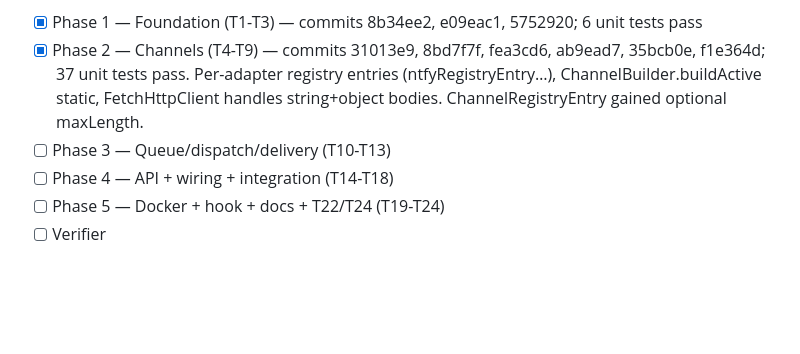
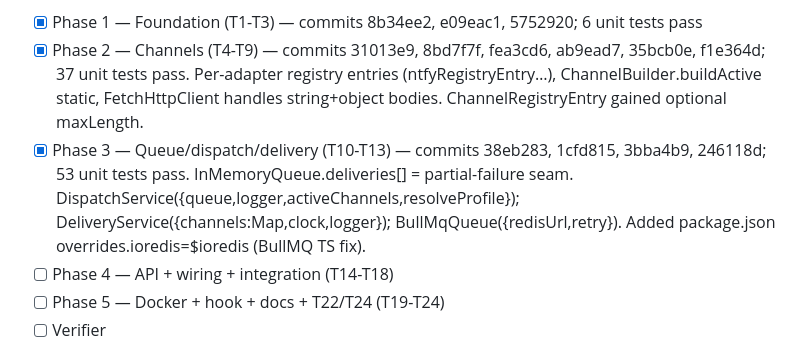
Before and after one commit to richardfcampos/notify-hub, a Markdown page: .specs/STATE.md, the part around the change. GitHub-like rendering; blank space fills up the shorter version.

Commit message:
docs(specs): mark phase 3 complete in state handoff

```diff
--- a/.specs/STATE.md
+++ b/.specs/STATE.md
@@ -32,7 +32,7 @@ Self-hosted, free, multi-channel notification gateway (Docker + Redis queue). To
 **Progress:**
 - [x] Phase 1 — Foundation (T1-T3) — commits 8b34ee2, e09eac1, 5752920; 6 unit tests pass
 - [x] Phase 2 — Channels (T4-T9) — commits 31013e9, 8bd7f7f, fea3cd6, ab9ead7, 35bcb0e, f1e364d; 37 unit tests pass. Per-adapter registry entries (ntfyRegistryEntry…), ChannelBuilder.buildActive static, FetchHttpClient handles string+object bodies. ChannelRegistryEntry gained optional maxLength.
-- [ ] Phase 3 — Queue/dispatch/delivery (T10-T13)
+- [x] Phase 3 — Queue/dispatch/delivery (T10-T13) — commits 38eb283, 1cfd815, 3bba4b9, 246118d; 53 unit tests pass. InMemoryQueue.deliveries[] = partial-failure seam. DispatchService({queue,logger,activeChannels,resolveProfile}); DeliveryService({channels:Map,clock,logger}); BullMqQueue({redisUrl,retry}). Added package.json overrides.ioredis=$ioredis (BullMQ TS fix).
 - [ ] Phase 4 — API + wiring + integration (T14-T18)
 - [ ] Phase 5 — Docker + hook + docs + T22/T24 (T19-T24)
 - [ ] Verifier
```
